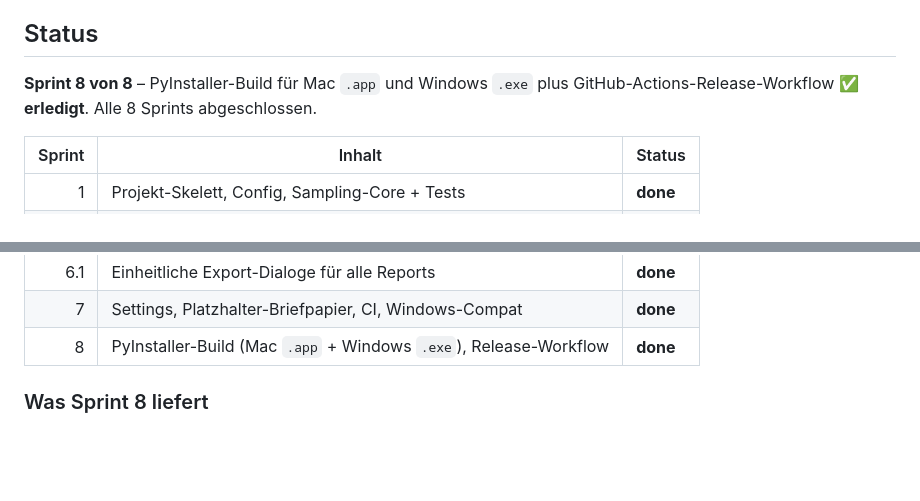
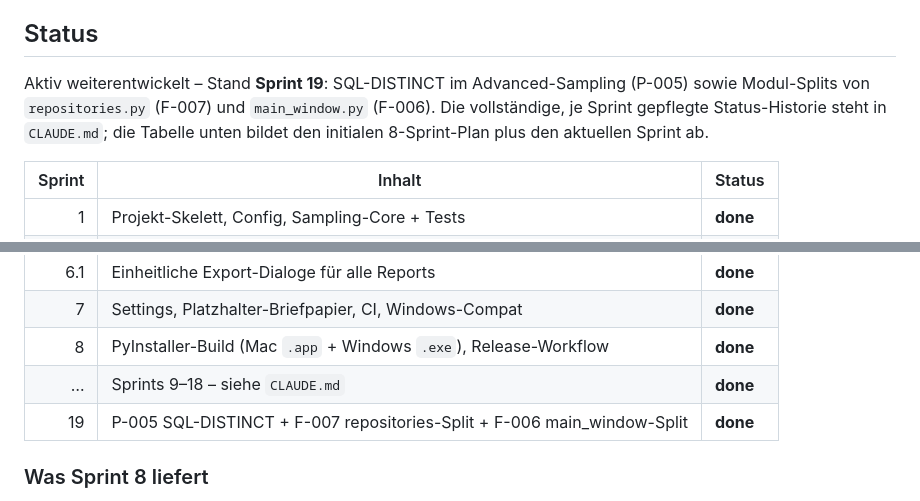
Before and after one commit to NicoHaider/Sampling-Tool, a Markdown page: README.md, 2 parts joined by grey strips. GitHub-like rendering; blank space fills up the shorter version.

```diff
--- a/README.md
+++ b/README.md
@@ -7,8 +7,11 @@ Cross-Platform (macOS/Windows), PyQt6-UI, SQLite-Persistenz, reproduzierbare Sti
 
 ## Status
 
-**Sprint 8 von 8** – PyInstaller-Build für Mac `.app` und Windows `.exe` plus
-GitHub-Actions-Release-Workflow ✅ **erledigt**. Alle 8 Sprints abgeschlossen.
+Aktiv weiterentwickelt – Stand **Sprint 19**: SQL-DISTINCT im Advanced-Sampling
+(P-005) sowie Modul-Splits von `repositories.py` (F-007) und `main_window.py`
+(F-006). Die vollständige, je Sprint gepflegte Status-Historie steht in
+`CLAUDE.md`; die Tabelle unten bildet den initialen 8-Sprint-Plan plus den
+aktuellen Sprint ab.
 
 | Sprint | Inhalt                                              | Status      |
 |-------:|-----------------------------------------------------|-------------|
@@ -23,6 +26,8 @@ GitHub-Actions-Release-Workflow ✅ **erledigt**. Alle 8 Sprints abgeschlossen.
 | 6.1    | Einheitliche Export-Dialoge für alle Reports         | **done**    |
 | 7      | Settings, Platzhalter-Briefpapier, CI, Windows-Compat | **done**  |
 | 8      | PyInstaller-Build (Mac `.app` + Windows `.exe`), Release-Workflow | **done** |
+| …      | Sprints 9–18 – siehe `CLAUDE.md`                    | **done**    |
+| 19     | P-005 SQL-DISTINCT + F-007 repositories-Split + F-006 main_window-Split | **done** |
 
 ### Was Sprint 8 liefert
 
```
Also changed, not shown: CLAUDE.md (+81 -11 lines).
